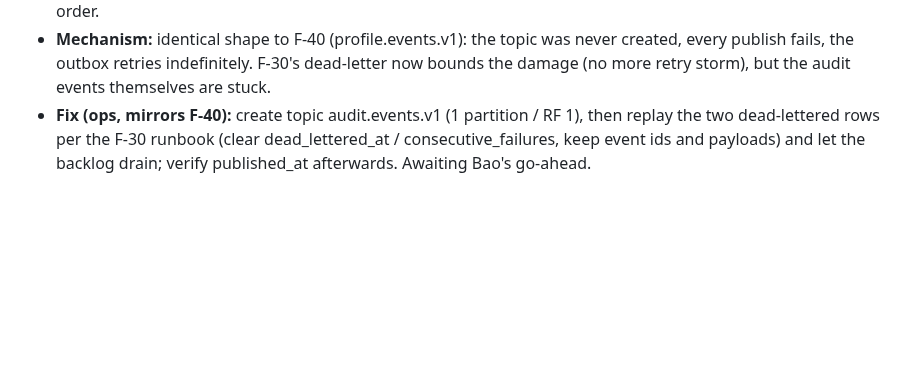
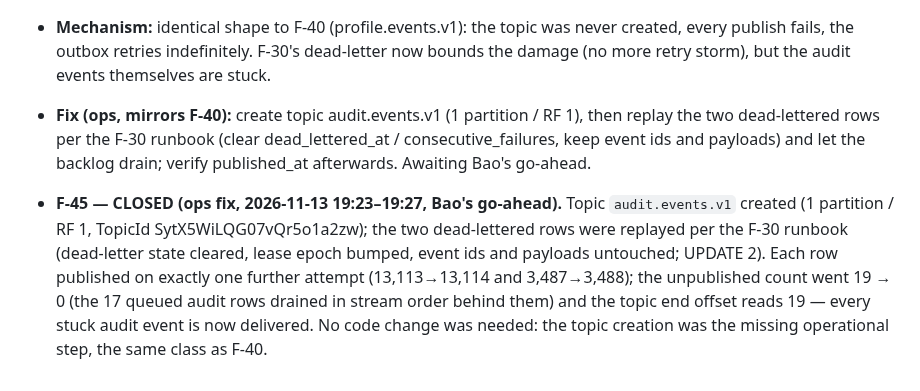
Before and after one commit to hvduong2k5/DUT.PBL6, a Markdown page: docs/06_operations/deployment-findings-2026-11.md, the part around the change. GitHub-like rendering; blank space fills up the shorter version.

Commit message:
docs(findings): close F-45 (audit.events.v1 topic created, dead letters replayed)
Topic audit.events.v1 created on the live broker and the two
dead-lettered fulfillment outbox rows replayed per the F-30 runbook;
all 19 stuck audit events published (topic offset 19, unpublished 0).
Ops-only fix, same class as F-40.

```diff
--- a/docs/06_operations/deployment-findings-2026-11.md
+++ b/docs/06_operations/deployment-findings-2026-11.md
@@ -308,3 +308,5 @@ Thứ tự ưu tiên được chốt qua tranh luận Muse ↔ GPT (severity ≠
 - **Evidence (2026-11-13, live):** the broker's topic list (15 topics) contains no audit topic; fulfillment's outbox accumulated two audit.events.v1 rows that could never publish (13,113 and 3,487 attempts before F-30's dead-letter quarantined them), with 17 further unpublished audit rows (attempts 0) queued behind them in stream order.
 - **Mechanism:** identical shape to F-40 (profile.events.v1): the topic was never created, every publish fails, the outbox retries indefinitely. F-30's dead-letter now bounds the damage (no more retry storm), but the audit events themselves are stuck.
 - **Fix (ops, mirrors F-40):** create topic audit.events.v1 (1 partition / RF 1), then replay the two dead-lettered rows per the F-30 runbook (clear dead_lettered_at / consecutive_failures, keep event ids and payloads) and let the backlog drain; verify published_at afterwards. Awaiting Bao's go-ahead.
+
+- **F-45 — CLOSED (ops fix, 2026-11-13 19:23–19:27, Bao's go-ahead).** Topic `audit.events.v1` created (1 partition / RF 1, TopicId SytX5WiLQG07vQr5o1a2zw); the two dead-lettered rows were replayed per the F-30 runbook (dead-letter state cleared, lease epoch bumped, event ids and payloads untouched; UPDATE 2). Each row published on exactly one further attempt (13,113→13,114 and 3,487→3,488); the unpublished count went 19 → 0 (the 17 queued audit rows drained in stream order behind them) and the topic end offset reads 19 — every stuck audit event is now delivered. No code change was needed: the topic creation was the missing operational step, the same class as F-40.
```
